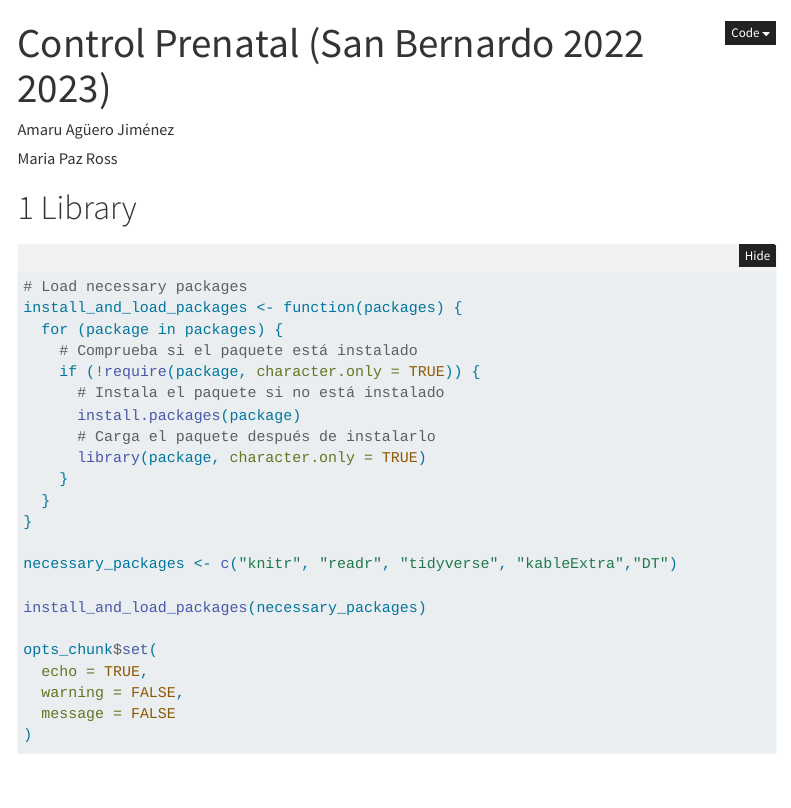
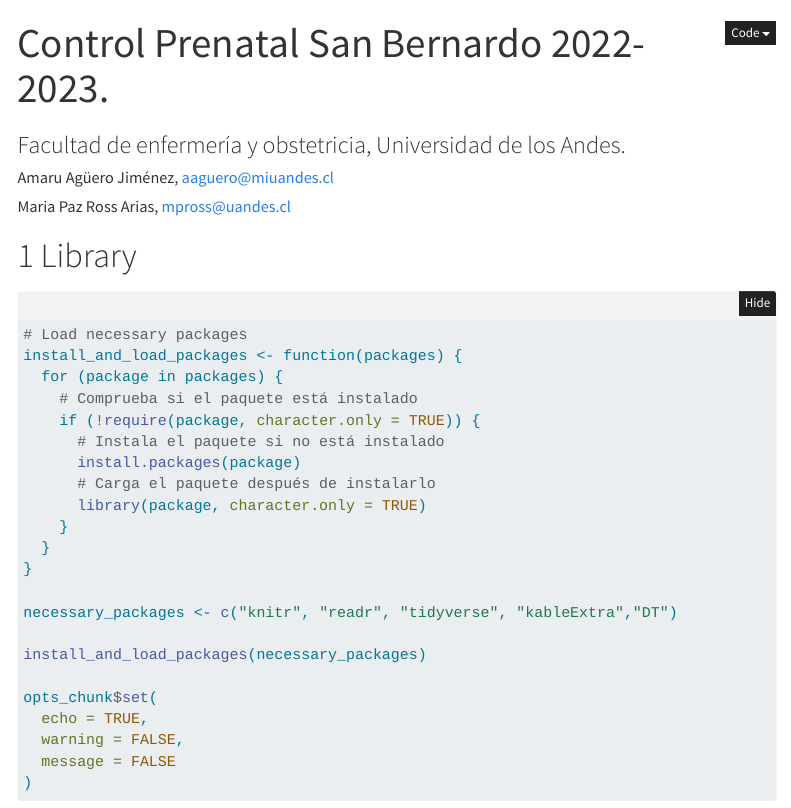
Before and after one commit to AmaruSimonAgueroJimenez/Control-Prenatal, a Quarto document (docs/index.qmd): the page in a window 1100 px wide, from its top. Rendered offline with R 4.5, knitr and Pandoc in place of Quarto, with nearby package versions; folded parts are opened; some code elsewhere in the file could not run offline; menus at the side of the page are left out.

Commit message:
19052024

```diff
--- a/docs/index.qmd
+++ b/docs/index.qmd
@@ -1,8 +1,9 @@
 ---
-title: "Control Prenatal (San Bernardo 2022 2023)"
+title: "Control Prenatal San Bernardo 2022-2023."
+subtitle: "Facultad de enfermería y obstetricia, Universidad de los Andes."
 author:
-- Amaru Agüero Jiménez
-- Maria Paz Ross
+- Amaru Agüero Jiménez, aaguero@miuandes.cl
+- Maria Paz Ross Arias, mpross@uandes.cl
 format:
   html:
     toc: true
```
Also changed, not shown: docs/index.qmd (2 more changed lines), 1 other file.
